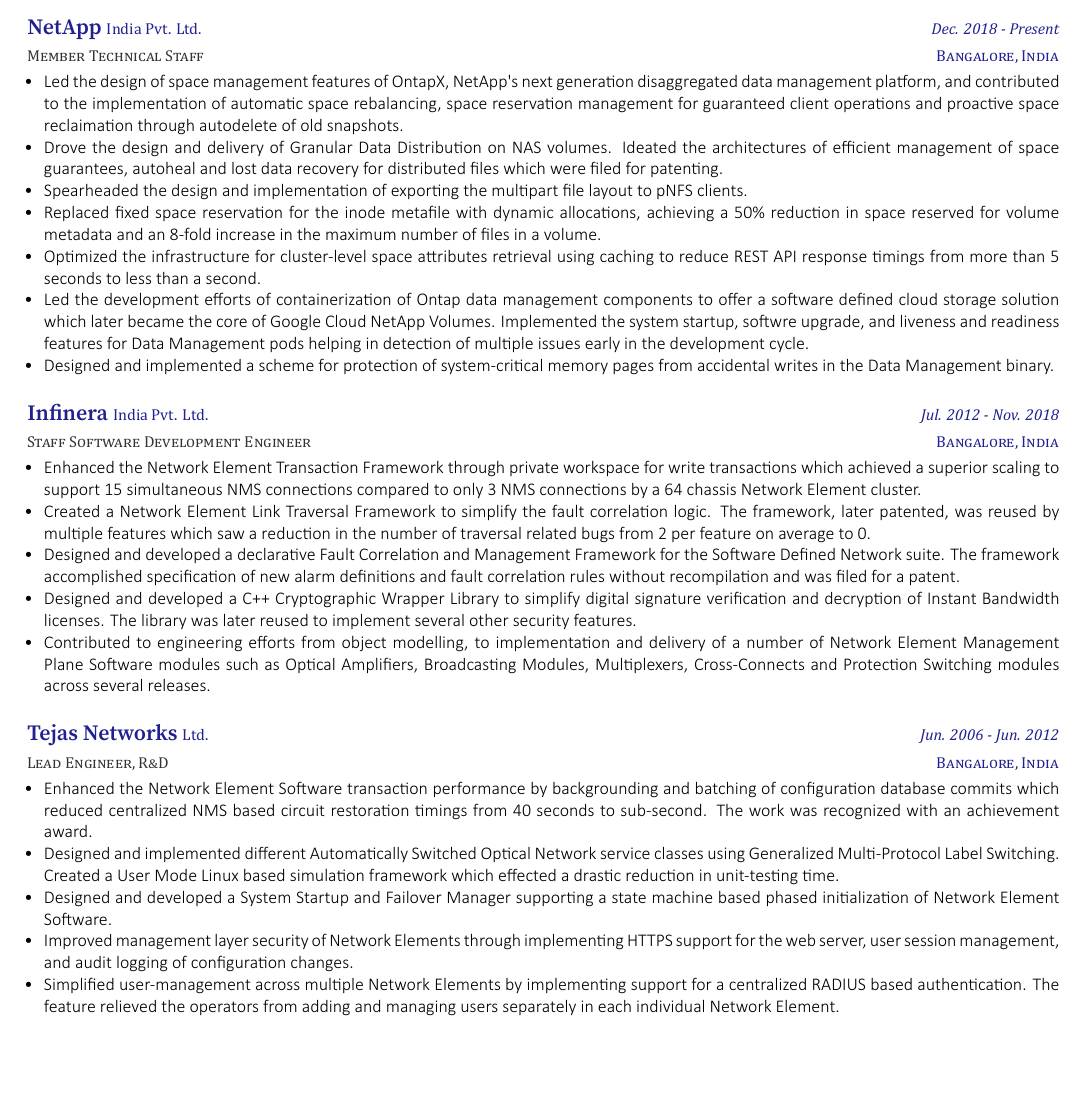
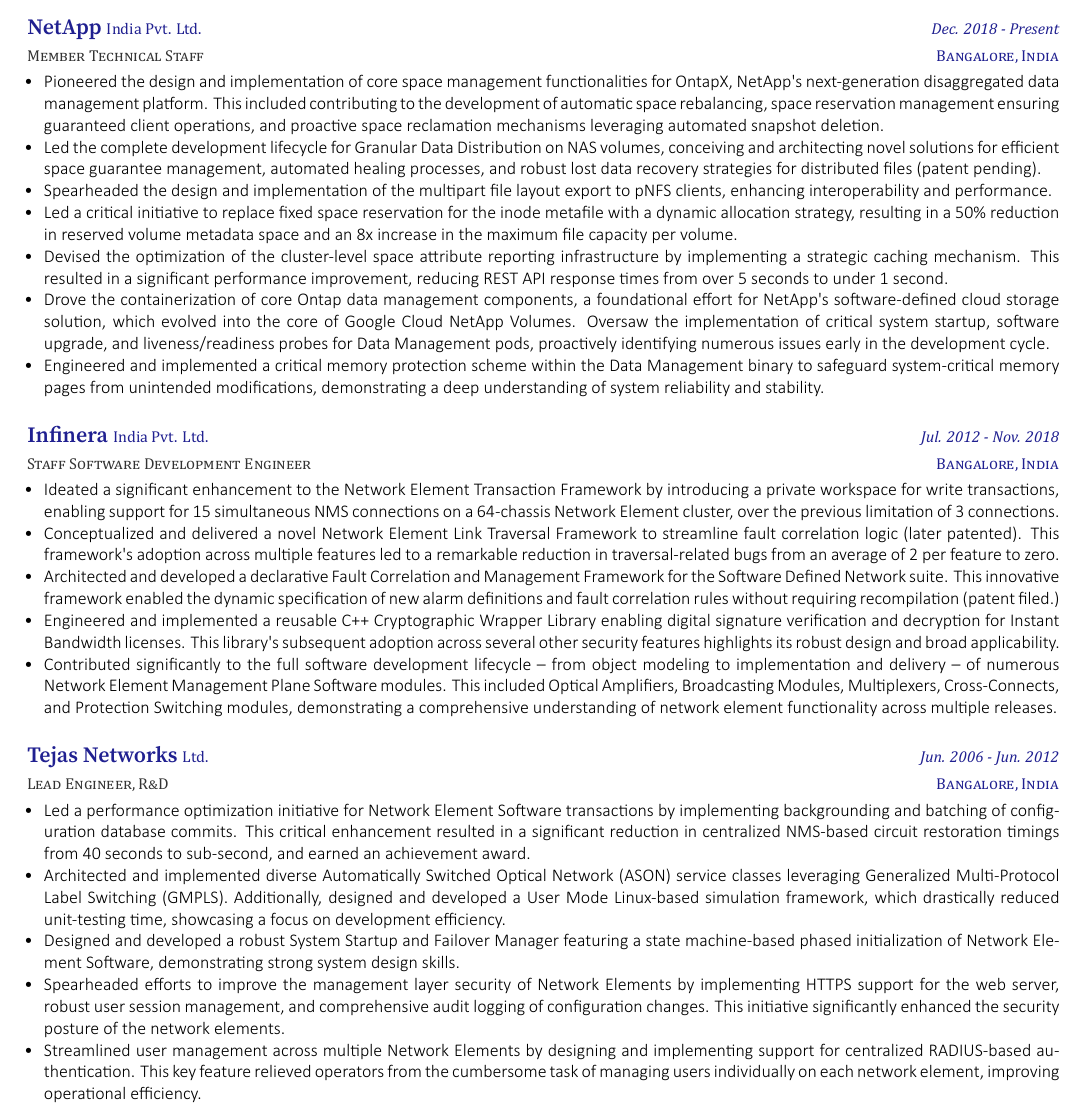
Before and after one commit to santanusen/MyResume, a LaTeX CV (examples/resume.tex, which reads examples/resume/experience.tex): part of page 1 of 2, cut so that both start at the same text, the shorter picture padded with empty space. The pictures show the PDF file resume.pdf that the author committed with the source.

Commit message:
Updated work experience

```diff
--- a/examples/resume/experience.tex
+++ b/examples/resume/experience.tex
@@ -18,23 +18,28 @@
     {Bangalore, India} % Location
     {
       \begin{cvitems} % Description(s) of tasks/responsibilities
-        \item {Led the design of space management features of OntapX, NetApp's next generation disaggregated data management
-		platform, and contributed to the implementation of automatic space rebalancing, space reservation management for
-		guaranteed client operations and proactive space reclaimation through autodelete of old snapshots. }
-        \item {Drove the design and delivery of Granular Data Distribution on NAS volumes. Ideated the architectures of efficient
-		management of space guarantees, autoheal and lost data recovery for distributed files which were filed for
-		patenting.}
-        \item {Spearheaded the design and implementation of exporting the multipart file layout to pNFS clients.}
-	\item {Replaced fixed space reservation for the inode metafile with dynamic allocations, achieving a 50\% reduction in
-		space reserved for volume metadata and an 8-fold increase in the maximum number of files in a volume.}
-        \item {Optimized the infrastructure for cluster-level space attributes retrieval using caching to reduce REST API
-		response timings from more than 5 seconds to less than a second.}
-	\item {Led the development efforts of containerization of Ontap data management components to offer a software defined
-		cloud storage solution which later became the core of Google Cloud NetApp Volumes. Implemented the system startup,
-		softwre upgrade, and liveness and readiness features for Data Management pods helping in detection of multiple
-		issues early in the development cycle.}
-        \item {Designed and implemented a scheme for protection of system-critical memory pages from accidental writes in the
-		Data Management binary.}
+        \item {Pioneered the design and implementation of core space management functionalities for OntapX, NetApp's
+		next-generation disaggregated data management platform. This included contributing to the development
+		of automatic space rebalancing, space reservation management ensuring guaranteed client operations,
+		and proactive space reclamation mechanisms leveraging automated snapshot deletion.}
+        \item {Led the complete development lifecycle for Granular Data Distribution on NAS volumes, conceiving and
+		architecting novel solutions for efficient space guarantee management, automated healing processes, and
+		robust lost data recovery strategies for distributed files (patent pending).}
+	\item {Spearheaded the design and implementation of the multipart file layout export to pNFS clients, enhancing
+		interoperability and performance.}
+	\item {Led a critical initiative to replace fixed space reservation for the inode metafile with a dynamic
+		allocation strategy, resulting in a 50\% reduction in reserved volume metadata space and an 8x increase in
+		the maximum file capacity per volume.}
+        \item {Devised the optimization of the cluster-level space attribute reporting infrastructure by implementing a
+		strategic caching mechanism. This resulted in a significant performance improvement, reducing REST API
+		response times from over 5 seconds to under 1 second.}
+	\item {Drove the containerization of core Ontap data management components, a foundational effort for NetApp's
+		software-defined cloud storage solution, which evolved into the core of Google Cloud NetApp Volumes.
+		Oversaw the implementation of critical system startup, software upgrade, and liveness/readiness probes for
+		Data Management pods, proactively identifying numerous issues early in the development cycle.}
+        \item {Engineered and implemented a critical memory protection scheme within the Data Management binary to safeguard
+		system-critical memory pages from unintended modifications, demonstrating a deep understanding of system
+		reliability and stability.}
       \end{cvitems}
     }
 
@@ -47,11 +52,23 @@
     {Bangalore, India} % Location
     {
       \begin{cvitems} % Description(s) of tasks/responsibilities
-      \item {Enhanced the Network Element Transaction Framework through private workspace for write transactions which achieved a superior scaling to support 15 simultaneous NMS connections compared to only 3 NMS connections by a 64 chassis Network Element cluster.}
-      \item {Created a Network Element Link Traversal Framework to simplify the fault correlation logic. The framework, later patented, was reused by multiple features which saw a reduction in the number of traversal related bugs from 2 per feature on average to 0.}
-      \item {Designed and developed a declarative Fault Correlation and Management Framework for the Software Defined Network suite. The framework accomplished specification of new alarm definitions and fault correlation rules without recompilation and was filed for a patent.}
-      \item {Designed and developed a C++ Cryptographic Wrapper Library to simplify digital signature verification and decryption of Instant Bandwidth licenses. The library was later reused to implement several other security features.}
-      \item {Contributed to engineering efforts from object modelling, to implementation and delivery of a number of Network Element Management Plane Software modules such as Optical Amplifiers, Broadcasting Modules, Multiplexers, Cross-Connects and Protection Switching modules across several releases.}
+      \item {Ideated a significant enhancement to the Network Element Transaction Framework by introducing a private
+	      workspace for write transactions, enabling support for 15 simultaneous NMS connections on a 64-chassis
+	      Network Element cluster, over the previous limitation of 3 connections.}
+      \item {Conceptualized and delivered a novel Network Element Link Traversal Framework to streamline fault correlation
+	      logic (later patented). This framework's adoption across multiple features led to a remarkable reduction in
+	      traversal-related bugs from an average of 2 per feature to zero.}
+      \item {Architected and developed a declarative Fault Correlation and Management Framework for the Software
+	      Defined Network suite. This innovative framework enabled the dynamic specification of new alarm
+	      definitions and fault correlation rules without requiring recompilation (patent filed.)}
+      \item {Engineered and implemented a reusable C++ Cryptographic Wrapper Library enabling digital signature
+	      verification and decryption for Instant Bandwidth licenses. This library's subsequent
+	      adoption across several other security features highlights its robust design and broad applicability.}
+      \item {Contributed significantly to the full software development lifecycle – from object modeling to implementation
+	      and delivery – of numerous Network Element Management Plane Software modules. This included Optical
+	      Amplifiers, Broadcasting Modules, Multiplexers, Cross-Connects, and Protection Switching modules,
+	      demonstrating a comprehensive understanding of network element functionality across multiple releases.
+	      }
       \end{cvitems}
     }
 
@@ -64,11 +81,22 @@
     {Bangalore, India} % Location
     {
       \begin{cvitems} % Description(s) of tasks/responsibilities
-        \item {Enhanced the Network Element Software transaction performance by backgrounding and batching of configuration database commits which reduced centralized NMS based circuit restoration timings from 40 seconds to sub-second. The work was recognized with an achievement award.}
-        \item {Designed and implemented different Automatically Switched Optical Network service classes using Generalized Multi-Protocol Label Switching. Created a User Mode Linux based simulation framework which effected a drastic reduction in unit-testing time.}
-	\item {Designed and developed a System Startup and Failover Manager supporting a state machine based phased initialization of Network Element Software.}
-	\item {Improved management layer security of Network Elements through implementing HTTPS support for the web server, user session management, and audit logging of configuration changes.}
-	\item {Simplified user-management across multiple Network Elements by implementing support for a centralized RADIUS based authentication. The feature relieved the operators from adding and managing users separately in each individual Network Element.}
+        \item {Led a performance optimization initiative for Network Element Software transactions by implementing
+		backgrounding and batching of configuration database commits. This critical enhancement resulted in
+		a significant reduction in centralized NMS-based circuit restoration timings from 40 seconds to sub-second,
+		and earned an achievement award.}
+        \item {Architected and implemented diverse Automatically Switched Optical Network (ASON) service classes
+		leveraging Generalized Multi-Protocol Label Switching (GMPLS). Additionally, designed and developed
+		a User Mode Linux-based simulation framework, which drastically reduced unit-testing time, showcasing
+		a focus on development efficiency.}
+	\item {Designed and developed a robust System Startup and Failover Manager featuring a state machine-based
+		phased initialization of Network Element Software, demonstrating strong system design skills.}
+	\item {Spearheaded efforts to improve the management layer security of Network Elements by implementing HTTPS
+		support for the web server, robust user session management, and comprehensive audit logging of configuration
+		changes. This initiative significantly enhanced the security posture of the network elements.}
+	\item {Streamlined user management across multiple Network Elements by designing and implementing support for
+		centralized RADIUS-based authentication. This key feature relieved operators from the cumbersome task of
+		managing users individually on each network element, improving operational efficiency.}
       \end{cvitems}
     }
 
```
Also changed, not shown: examples/resume.tex (+0 -1 lines), resume.pdf.
